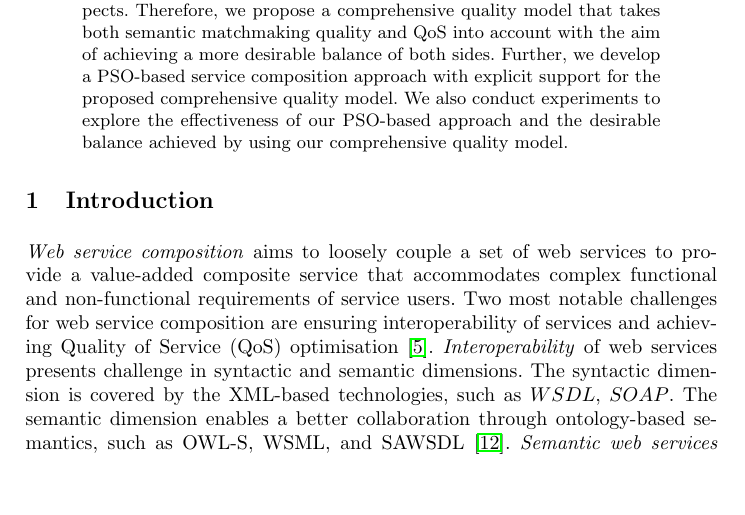
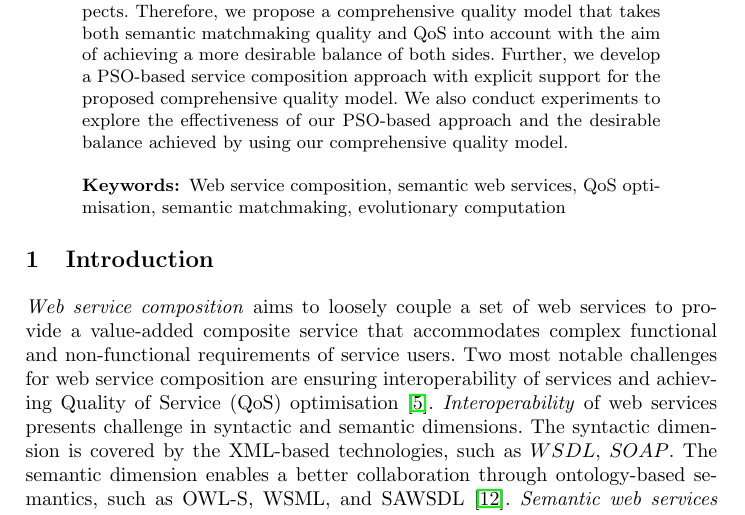
Before and after one commit to chenwangnida/paper-GreedyPSO, a LaTeX paper (paper.tex): part of page 1 of 12, cut so that both start at the same text, the shorter picture padded with empty space. Compiled offline with pdfLaTeX.

Commit message:
update Keywords

```diff
--- a/paper.tex
+++ b/paper.tex
@@ -30,7 +30,7 @@
 \vspace{-0.8cm}
 \begin{abstract}
 Web service composition has been a prevailing research direction in recent years. There are two major challenges faced by researchers, semantic matchmaking and Quality of Service (QoS) optimisation. Semantic matchmaking aims to discover interoperable web services that can interact with each other by their resources described semantically. QoS optimisation aims to optimise the non-functional requirements of service users, such as minimum cost and maximum reliability. To meet the requirements of service users, both semantic matchmaking quality and QoS should be considered simultaneously. Most existing works on web service composition, however, focus only on one of these two aspects. Therefore, we propose a comprehensive quality model that takes both semantic matchmaking quality and QoS into account with the aim of achieving a more desirable balance of both sides. Further, we develop a PSO-based service composition approach with explicit support for the proposed comprehensive quality model. We also conduct experiments to explore the effectiveness of our PSO-based approach and the desirable balance achieved by using our comprehensive quality model.
-
+\keywords{Web service composition, semantic web services, QoS optimisation, semantic matchmaking, evolutionary computation}
 \end{abstract}
 \vspace{-0.8cm}
 \section{Introduction}\label{introduction}
```
Also changed, not shown: paper.pdf, 3 other files.
